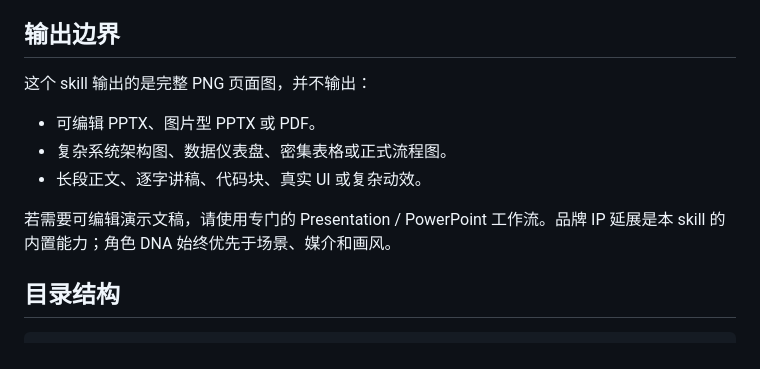
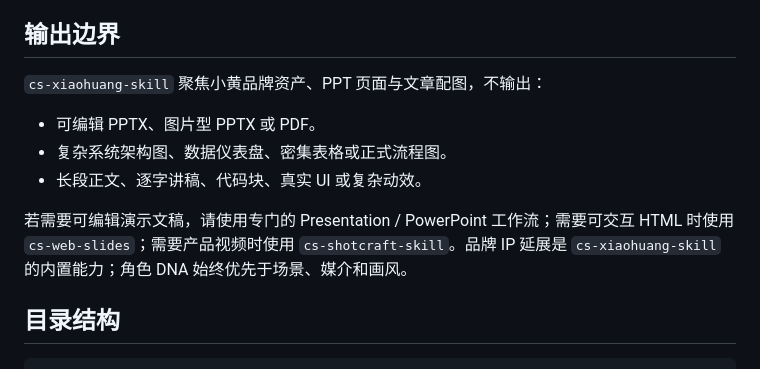
Before and after one commit to 899ms/cs-xiaohuang-skill, a Markdown page: README.md, the part around one of its changes. GitHub-like rendering.

```diff
--- a/README.md
+++ b/README.md
@@ -223,13 +265,13 @@ Use $cs-xiaohuang-skill 基于小黄身份参考图，生成一张保持暖黄
 
 ## 输出边界
 
-这个 skill 输出的是完整 PNG 页面图，并不输出：
+`cs-xiaohuang-skill` 聚焦小黄品牌资产、PPT 页面与文章配图，不输出：
 
 - 可编辑 PPTX、图片型 PPTX 或 PDF。
 - 复杂系统架构图、数据仪表盘、密集表格或正式流程图。
 - 长段正文、逐字讲稿、代码块、真实 UI 或复杂动效。
 
-若需要可编辑演示文稿，请使用专门的 Presentation / PowerPoint 工作流。品牌 IP 延展是本 skill 的内置能力；角色 DNA 始终优先于场景、媒介和画风。
+若需要可编辑演示文稿，请使用专门的 Presentation / PowerPoint 工作流；需要可交互 HTML 时使用 `cs-web-slides`；需要产品视频时使用 `cs-shotcraft-skill`。品牌 IP 延展是 `cs-xiaohuang-skill` 的内置能力；角色 DNA 始终优先于场景、媒介和画风。
 
 ## 目录结构
 
```
Also changed, not shown: other parts of README.md (+59 -17 lines).
